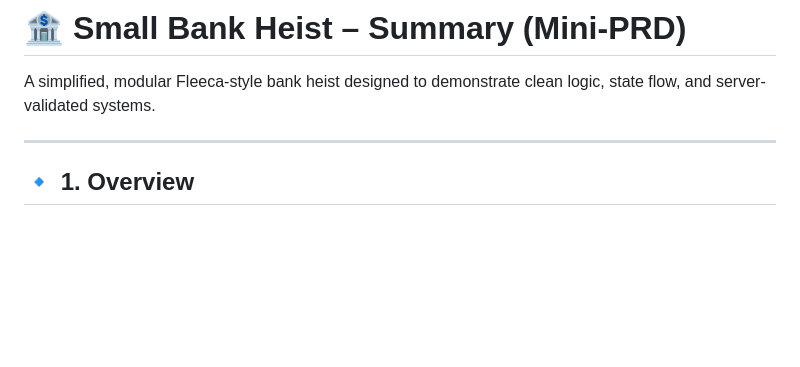
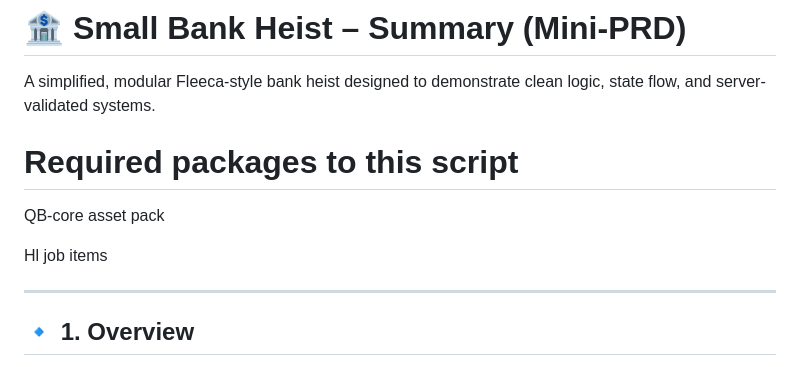
Before and after one commit to CAPhenry/Small-Bank-Heist, a Markdown page: README.md, the part around the change. Rendered like a GitHub page; blank space fills up the shorter version.

Commit message:
Update README with required packages

```diff
--- a/README.md
+++ b/README.md
@@ -1,6 +1,14 @@
 # 🏦 Small Bank Heist – Summary (Mini-PRD)
 
 A simplified, modular Fleeca-style bank heist designed to demonstrate clean logic, state flow, and server-validated systems.
+
+
+# Required packages to this script
+
+QB-core asset pack
+
+Hl job items
+
 
 ---
 
```
